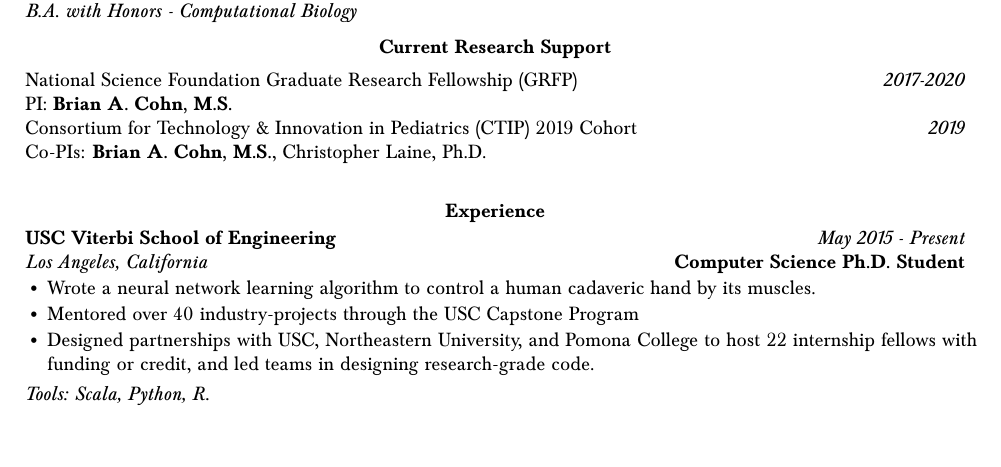
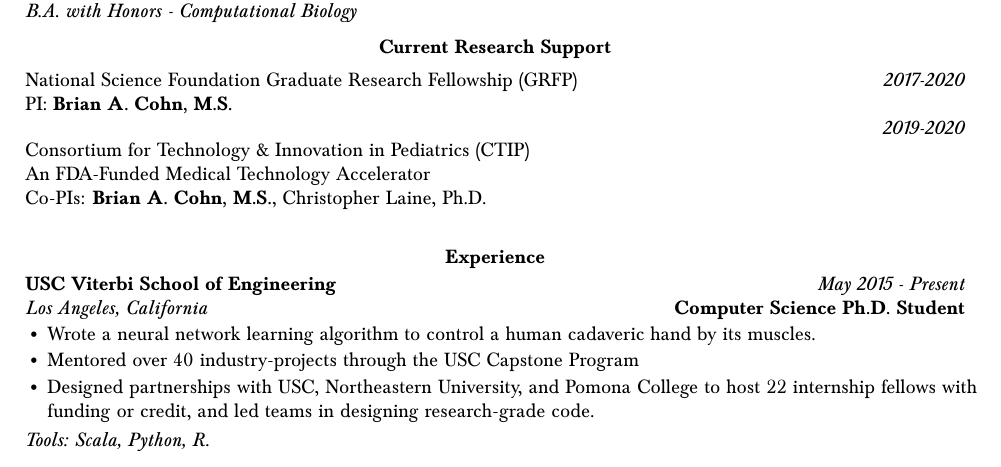
Before and after one commit to bc/resume, a LaTeX document (briancohn.tex): part of page 1 of 7, cut so that both start at the same text. Compiled offline with pdfLaTeX.

Commit message:
added CTIP

```diff
--- a/briancohn.tex
+++ b/briancohn.tex
@@ -91,14 +91,13 @@
   \vspace*{1mm}\noindent\begin{tabularx}{17cm}{X r}
     National Science Foundation Graduate Research Fellowship (GRFP) & \textit{2017-2020} \\
     PI: \textbf{Brian A. Cohn, M.S.} \\
-
-    Consortium for Technology \& Innovation in Pediatrics (CTIP) 2019 Cohort & \textit{2019} \\
+    \vspace*{1mm}
+    Consortium for Technology \& Innovation in Pediatrics (CTIP) & \textit{2019-2020} \\
+    An FDA-Funded Medical Technology Accelerator\\
     Co-PIs: \textbf{Brian A. Cohn, M.S.}, Christopher Laine, Ph.D. \\
 
 
 \end{tabularx}
-
-
 
     \vspace*{6mm}\section*{Experience}
   \noindent\begin{tabularx}{17cm}{X r}
```
Also changed, not shown: briancohn.pdf, 3 other files.
